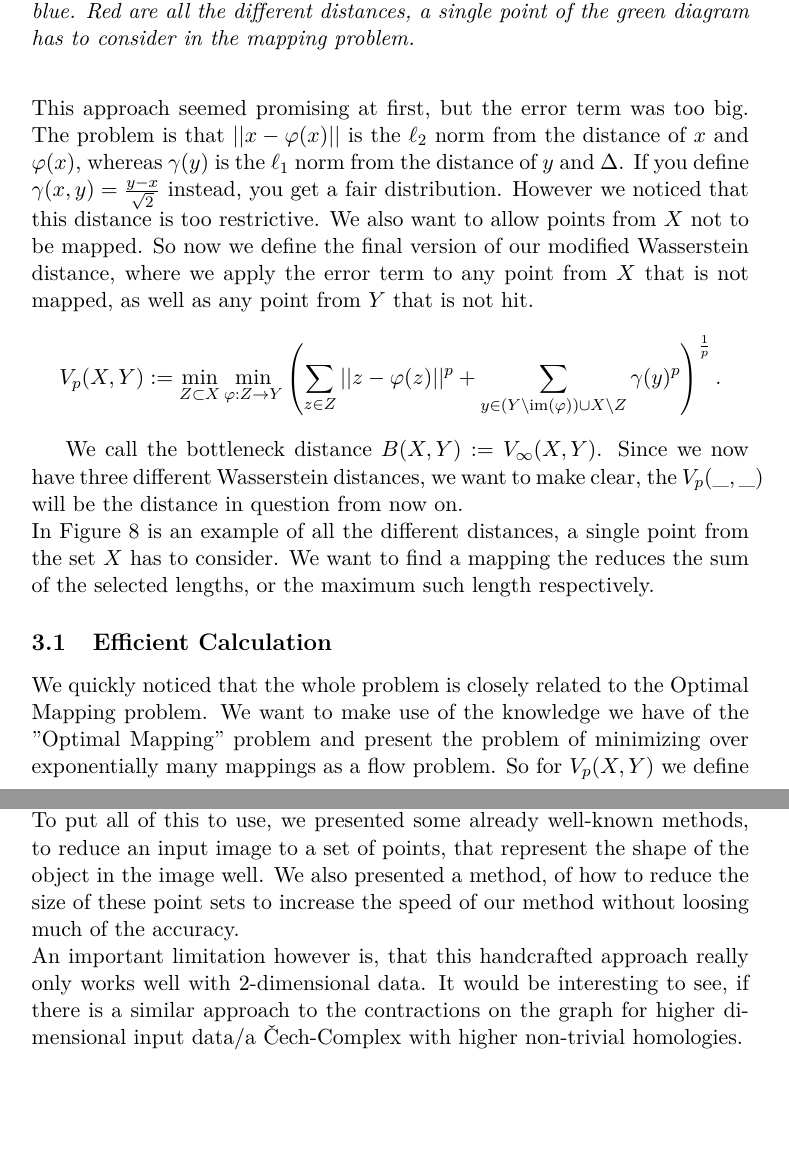
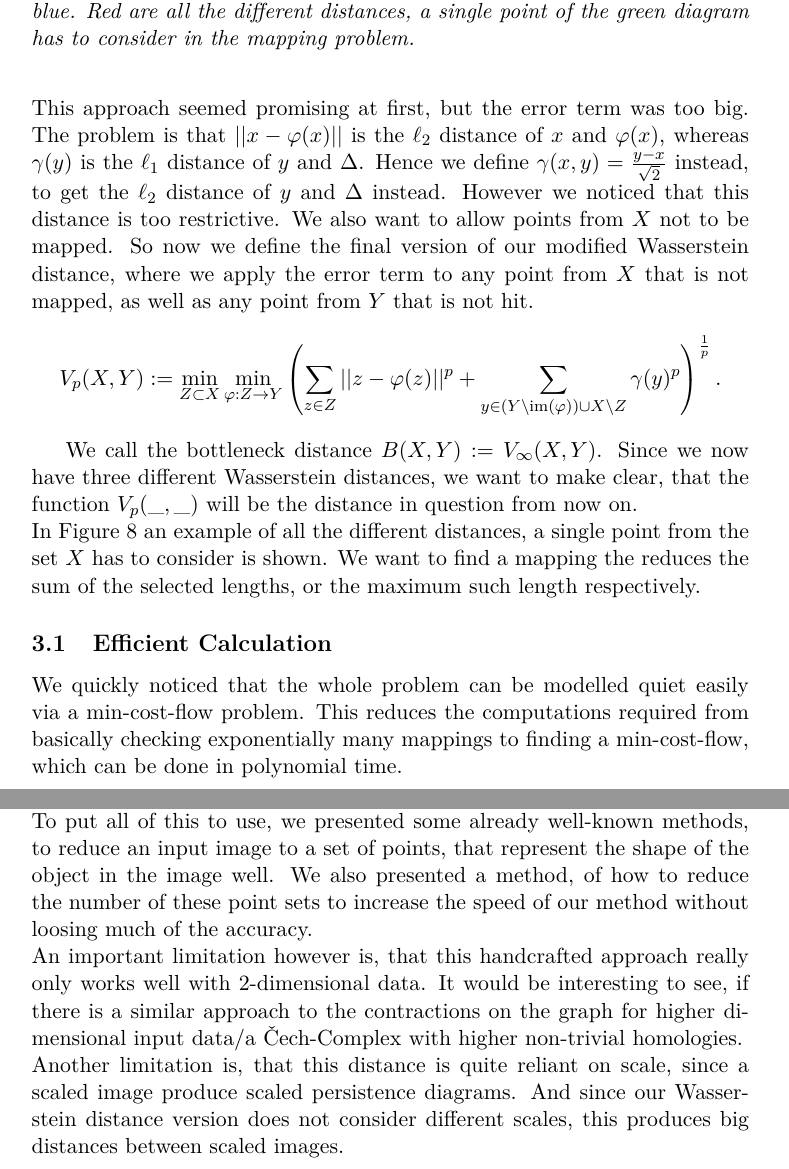
Before and after one commit to JacobusTheSecond/Apollon, a LaTeX document (Latex/Bericht/LabBericht.tex): two parts of pages 17 and 21 of 23, joined at a grey line, cut so that both start at the same text, the shorter picture padded with empty space. Compiled offline with pdfLaTeX.

Commit message:
distances revisited

```diff
--- a/Latex/Bericht/LabBericht.tex
+++ b/Latex/Bericht/LabBericht.tex
@@ -492,16 +491,16 @@ tabsize=3
     The motivation behind this definition is that this is exactly the vertical distance from a point $(x,y)$ to the diagonal.
     Then we define \[W_p'(X,Y):=\min_{\varphi:X\rightarrow Y}\left(\sum_{x\in X}|||x-\varphi(x)||^p + \sum_{y\in Y\setminus \in(\varphi)}\gamma(y)^p\right)^\frac{1}{p}.\]
     This approach seemed promising at first, but the error term was too big.
-    The problem is that $||x-\varphi(x)||$ is the $\ell_2$ norm from the distance of $x$ and $\varphi(x)$, whereas $\gamma(y)$ is the $\ell_1$ norm from the distance of $y$ and $\Delta$.
-    If you define $\gamma(x,y)=\frac{y-x}{\sqrt{2}}$ instead, you get a fair distribution.
+    The problem is that $||x-\varphi(x)||$ is the $\ell_2$ distance of $x$ and $\varphi(x)$, whereas $\gamma(y)$ is the $\ell_1$ distance of $y$ and $\Delta$.
+    Hence we define $\gamma(x,y)=\frac{y-x}{\sqrt{2}}$ instead, to get the $\ell_2$ distance of $y$ and $\Delta$ instead.
     However we noticed that this distance is too restrictive.
     We also want to allow points from $X$ not to be mapped.
     So now we define the final version of our modified Wasserstein distance, where we apply the error term to any point from $X$ that is not mapped, as well as any point from $Y$ that is not hit.
     \[V_p(X,Y):=\min_{Z\subset{X}}\min_{\varphi:Z\rightarrow Y}\left(\sum_{z\in Z}||z-\varphi(z)||^p + \sum_{y\in (Y\setminus \im(\varphi))\cup X\setminus Z}\gamma(y)^p\right)^\frac{1}{p}.\]
 
     We call the bottleneck distance $B(X,Y) := V_\infty(X,Y)$.
-    Since we now have three different Wasserstein distances, we want to make clear, the $V_p(\_,\_)$ will be the distance in question from now on.\\
-    In Figure\ \ref{distances} is an example of all the different distances, a single point from the set $X$ has to consider.
+    Since we now have three different Wasserstein distances, we want to make clear, that the function $V_p(\_,\_)$ will be the distance in question from now on.\\
+    In Figure\ \ref{distances} an example of all the different distances, a single point from the set $X$ has to consider is shown.
     We want to find a mapping the reduces the sum of the selected lengths, or the maximum such length respectively.
     \begin{figure}
         \centering
@@ -537,9 +536,10 @@ tabsize=3
 
     \subsection{Efficient Calculation}\label{subsec:efficient-calculation}
 
-    We quickly noticed that the whole problem is closely related to the Optimal Mapping problem.
-    We want to make use of the knowledge we have of the ''Optimal Mapping'' problem and present the problem of minimizing over exponentially many mappings as a flow problem.
-    So for $V_p(X,Y)$ we define the following graph. $V := X\cup Y\cup {s,t,h,h'}$ and $E := (X\cup h)\times (Y\cup h') \cup {s}\times (X\cup h) \cup (Y\cup h')\times t$.
+    We quickly noticed that the whole problem can be modelled quiet easily via a min-cost-flow problem.
+    This reduces the computations required from basically checking exponentially many mappings to finding a min-cost-flow, which can be done in polynomial time.\\
+    So for $V_p(X,Y)$ we define the following graph.
+    $V := X\cup Y\cup {s,t,h,h'}$ and $E := (X\cup h)\times (Y\cup h') \cup {s}\times (X\cup h) \cup (Y\cup h')\times t$.
     \begin{figure}
         \centering
         \begin{tikzpicture}[scale = .95]
@@ -688,9 +690,11 @@ tabsize=3
     To compute this, we reduced the problem to a flow-instance, and showed, that the distances can be computed in polynomial time.
     Namely for $|X|=n$ and $|Y|=m$ we achieved a run time of $O(nm^3+n^3 m)$ and $O(\log(nm)(nm^3+n^3 m))$ respectively.\\
     To put all of this to use, we presented some already well-known methods, to reduce an input image to a set of points, that represent the shape of the object in the image well.
-    We also presented a method, of how to reduce the size of these point sets to increase the speed of our method without loosing much of the accuracy.\\
+    We also presented a method, of how to reduce the number of these point sets to increase the speed of our method without loosing much of the accuracy.\\
     An important limitation however is, that this handcrafted approach really only works well with $2$-dimensional data.
-    It would be interesting to see, if there is a similar approach to the contractions on the graph for higher dimensional input data/a Čech-Complex with higher non-trivial homologies.
+    It would be interesting to see, if there is a similar approach to the contractions on the graph for higher dimensional input data/a Čech-Complex with higher non-trivial homologies.\\
+    Another limitation is, that this distance is quite reliant on scale, since a scaled image produce scaled persistence diagrams.
+    And since our Wasserstein distance version does not consider different scales, this produces big distances between scaled images.
     \newpage
     \section*{Notes on the Java Program}\addcontentsline{toc}{section}{Notes on the Java Program}
     The Java program requires \ldots
```
Also changed, not shown: Latex/Bericht/LabBericht.pdf, Latex/Bericht/LabBericht.tex (35 more changed lines).
